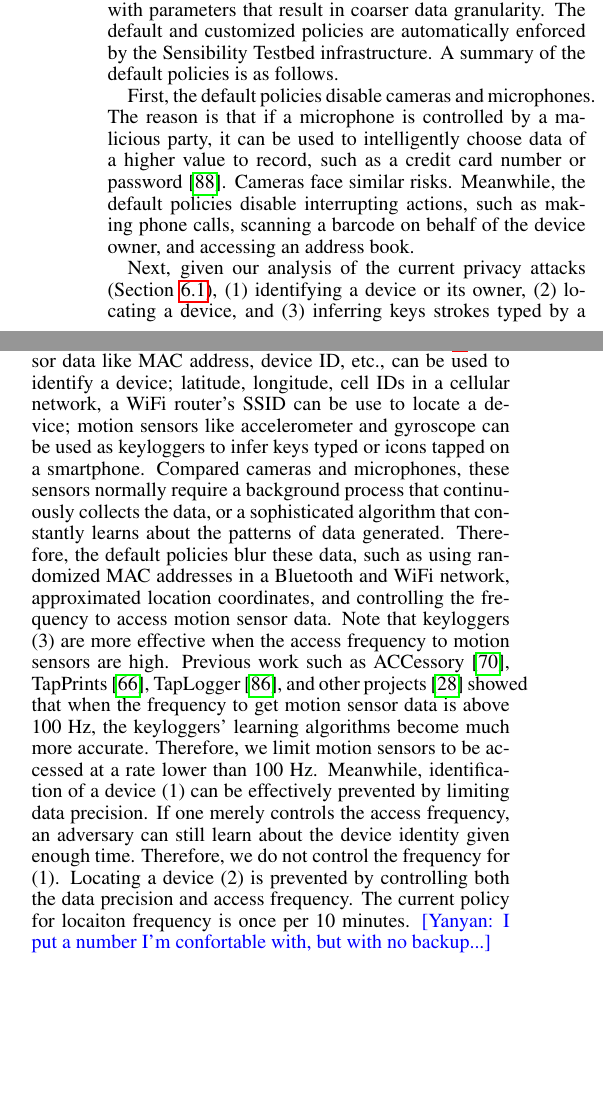
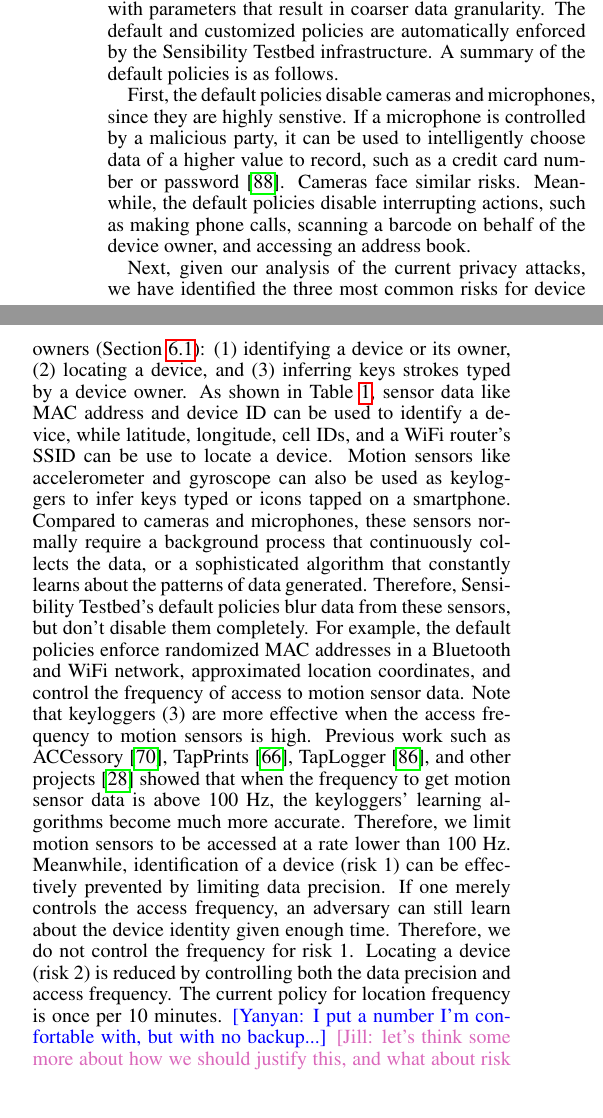
Before and after one commit to yyzhuang/mobisys16-sensibility, a LaTeX paper (mobisys.tex, which reads overview.tex): two parts of the columns of page 4 of 15, joined at a grey line, cut so that both start at the same text, the shorter picture padded with empty space. Compiled offline with pdfLaTeX.

Commit message:
working on 3.2

```diff
--- a/overview.tex
+++ b/overview.tex
@@ -218,8 +219,8 @@ infrastructure.
 A summary of the default policies is as follows.
 
 %\textbf{Category 1.}
-First, the default policies disable cameras and microphones. The reason is
-that if a microphone is controlled by a malicious party, it can be used to
+First, the default policies disable cameras and microphones, since they
+are highly senstive. If a microphone is controlled by a malicious party, it can be used to
 intelligently choose data of a higher value to record, such as a credit card
 number or password~\cite{zhang2015leave}. Cameras face similar
 risks. Meanwhile, the default policies disable interrupting actions, such as
@@ -227,35 +228,39 @@ making phone calls, scanning a barcode on behalf of the device owner,
 and accessing an address book.
 
 %\textbf{Category 2.}
-Next, given our analysis of the current privacy attacks
-(Section~\ref{sec-our-policies}), (1) identifying a device or its owner, (2) locating
-a device, and (3) inferring keys strokes typed by a device owner are the most
-common risks. In Table~\ref{tab:default}, sensor data like MAC address,
-device ID, etc., can be used to identify a device; latitude, longitude, cell
-IDs in a cellular network, a WiFi router's SSID can be use to locate a
-device; motion sensors like accelerometer and gyroscope can be used
+Next, given our analysis of the current privacy attacks, we have identified the three
+most common
+risks for device owners (Section~\ref{sec-our-policies}): (1) identifying a device or its owner,
+(2) locating a device, and (3) inferring keys strokes typed by a device owner.
+As shown in Table~\ref{tab:default},
+sensor data like MAC address and device ID can be used to identify a device, while latitude, longitude, cell
+IDs, and a WiFi router's SSID can be use to locate a
+device. Motion sensors like accelerometer and gyroscope can also be used
 as keyloggers to infer keys typed or icons tapped on a
-smartphone. Compared cameras and microphones, these
+smartphone. Compared to cameras and microphones, these
 sensors normally require a background process that continuously
 collects the data, or a sophisticated algorithm that constantly learns
-about the patterns of data generated. Therefore, the default policies
-blur these data, such as using randomized MAC addresses in a
+about the patterns of data generated.
+Therefore, Sensibility Testbed's default policies
+blur data from these sensors, but don't disable them completely.
+For example, the default policies enforce randomized MAC addresses in a
 Bluetooth and WiFi network, approximated location coordinates, and
-controlling the frequency to access motion sensor data. Note that keyloggers (3)
-are more effective when the access frequency to motion sensors are
+control the frequency of access to motion sensor data. Note that keyloggers (3)
+are more effective when the access frequency to motion sensors is
 high. Previous work such as ACCessory~\cite{owusu2012accessory},
 TapPrints~\cite{miluzzo2012tapprints}, TapLogger~\cite{xu2012taplogger},
 and other projects~\cite{aviv2012practicality} showed that when the
 frequency to get motion sensor data is above 100 Hz, the keyloggers'
 learning algorithms become much more accurate. Therefore, we limit
 motion sensors to be accessed at a rate lower than 100 Hz. Meanwhile,
-identification of a device (1) can be effectively prevented by limiting data
+identification of a device (risk 1) can be effectively prevented by limiting data
 precision. If one merely controls the access frequency, an adversary can
 still learn about the device identity given enough time. Therefore, we do
-not control the frequency for (1). Locating a device (2) is prevented by
+not control the frequency for risk 1. Locating a device (risk 2) is reduced by
 controlling both the data precision and access frequency. The current policy
-for locaiton frequency is once per 10 minutes. \yanyan{I put a number I'm
-confortable with, but with no backup...}
+for location frequency is once per 10 minutes. \yanyan{I put a number I'm
+confortable with, but with no backup...} \jill{let's think some more about how we
+should justify this, and what about risk 3?}
 
 %\textbf{Category 3.}
 Finally, as long as the previous policies hold, research
```
Also changed, not shown: overview.tex (23 more changed lines).
